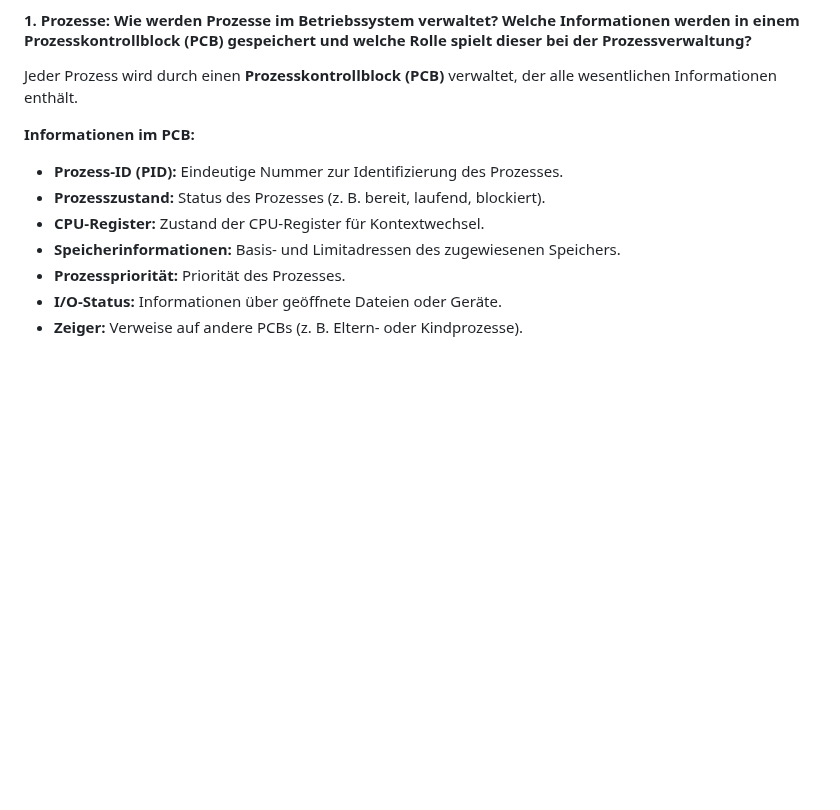
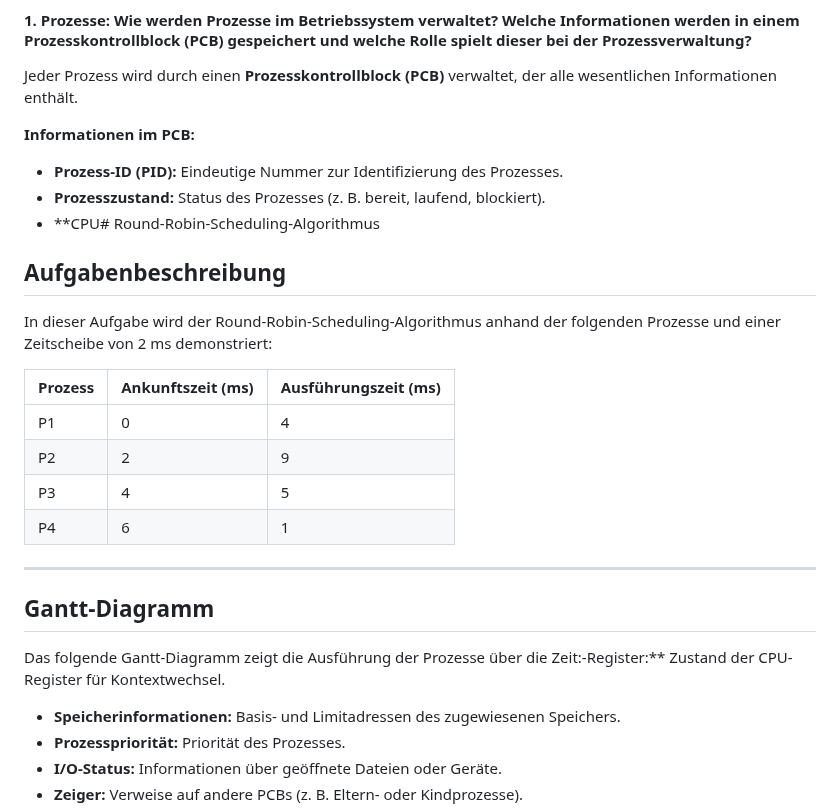
Before and after one commit to Berch10/To-do-Docker, a Markdown page: process-memory-management.md, the part around one of its changes. Drawn GitHub-style; blank space fills up the shorter version.

```diff
--- a/process-memory-management.md
+++ b/process-memory-management.md
@@ -16,7 +16,22 @@ Jeder Prozess wird durch einen **Prozesskontrollblock (PCB)** verwaltet, der all
 **Informationen im PCB:**
 - **Prozess-ID (PID):** Eindeutige Nummer zur Identifizierung des Prozesses.
 - **Prozesszustand:** Status des Prozesses (z. B. bereit, laufend, blockiert).
-- **CPU-Register:** Zustand der CPU-Register für Kontextwechsel.
+- **CPU# Round-Robin-Scheduling-Algorithmus
+
+## Aufgabenbeschreibung
+In dieser Aufgabe wird der Round-Robin-Scheduling-Algorithmus anhand der folgenden Prozesse und einer Zeitscheibe von 2 ms demonstriert:
+
+| Prozess | Ankunftszeit (ms) | Ausführungszeit (ms) |
+|---------|--------------------|---------------------|
+| P1      | 0                 | 4                   |
+| P2      | 2                 | 9                   |
+| P3      | 4                 | 5                   |
+| P4      | 6                 | 1                   |
+
+---
+
+## Gantt-Diagramm
+Das folgende Gantt-Diagramm zeigt die Ausführung der Prozesse über die Zeit:-Register:** Zustand der CPU-Register für Kontextwechsel.
 - **Speicherinformationen:** Basis- und Limitadressen des zugewiesenen Speichers.
 - **Prozesspriorität:** Priorität des Prozesses.
 - **I/O-Status:** Informationen über geöffnete Dateien oder Geräte.
```
Also changed, not shown: other parts of process-memory-management.md (+64 -0 lines).
